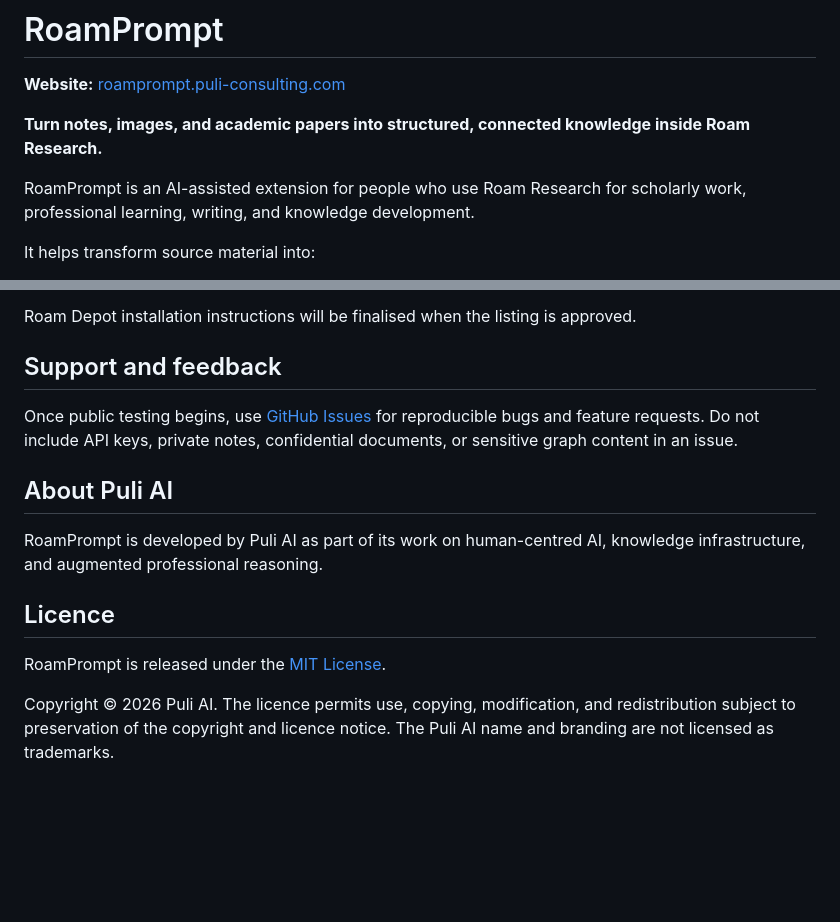
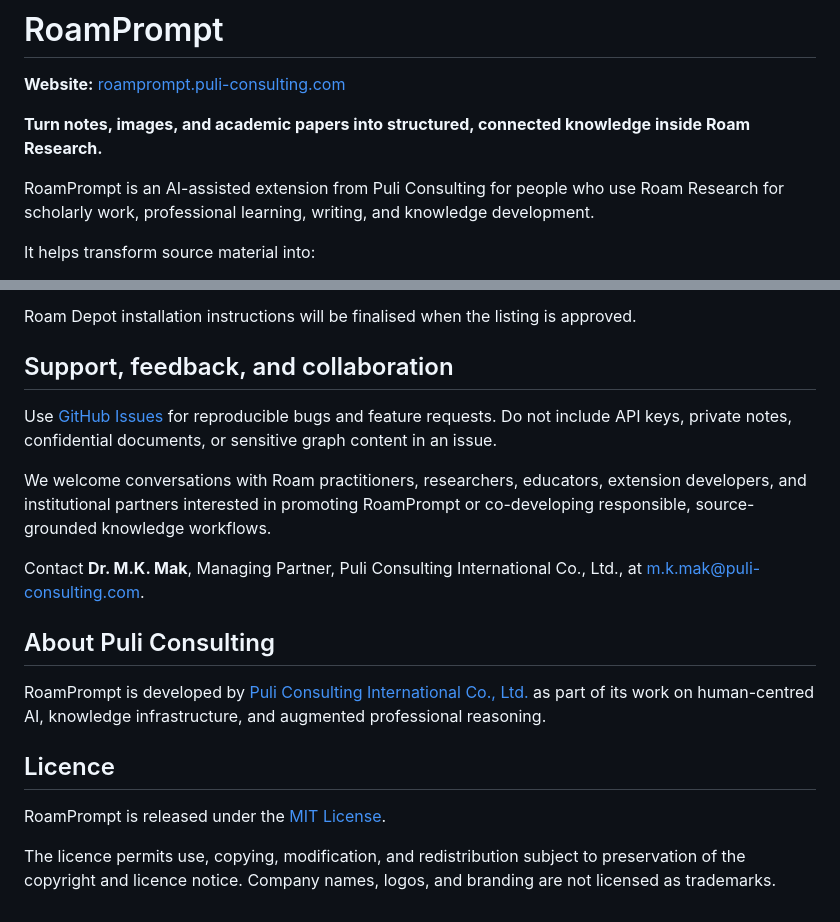
Before and after one commit to Puli-AI/RoamPrompt-Public, a Markdown page: README.md, 2 parts joined by grey strips. GitHub-like rendering; blank space fills up the shorter version.

Commit message:
Present RoamPrompt under Puli Consulting brand

```diff
--- a/README.md
+++ b/README.md
@@ -4,7 +4,7 @@
 
 **Turn notes, images, and academic papers into structured, connected knowledge inside Roam Research.**
 
-RoamPrompt is an AI-assisted extension for people who use Roam Research for scholarly work, professional learning, writing, and knowledge development.
+RoamPrompt is an AI-assisted extension from Puli Consulting for people who use Roam Research for scholarly work, professional learning, writing, and knowledge development.
 
 It helps transform source material into:
 
@@ -71,16 +71,20 @@ The release requires:
 
 Roam Depot installation instructions will be finalised when the listing is approved.
 
-## Support and feedback
+## Support, feedback, and collaboration
 
-Once public testing begins, use [GitHub Issues](https://github.com/Puli-AI/RoamPrompt-Public/issues) for reproducible bugs and feature requests. Do not include API keys, private notes, confidential documents, or sensitive graph content in an issue.
+Use [GitHub Issues](https://github.com/Puli-AI/RoamPrompt-Public/issues) for reproducible bugs and feature requests. Do not include API keys, private notes, confidential documents, or sensitive graph content in an issue.
 
-## About Puli AI
+We welcome conversations with Roam practitioners, researchers, educators, extension developers, and institutional partners interested in promoting RoamPrompt or co-developing responsible, source-grounded knowledge workflows.
 
-RoamPrompt is developed by Puli AI as part of its work on human-centred AI, knowledge infrastructure, and augmented professional reasoning.
+Contact **Dr. M.K. Mak**, Managing Partner, Puli Consulting International Co., Ltd., at [m.k.mak@puli-consulting.com](mailto:m.k.mak@puli-consulting.com).
+
+## About Puli Consulting
+
+RoamPrompt is developed by [Puli Consulting International Co., Ltd.](https://www.puli-consulting.com) as part of its work on human-centred AI, knowledge infrastructure, and augmented professional reasoning.
 
 ## Licence
 
 RoamPrompt is released under the [MIT License](LICENSE).
 
-Copyright © 2026 Puli AI. The licence permits use, copying, modification, and redistribution subject to preservation of the copyright and licence notice. The Puli AI name and branding are not licensed as trademarks.
+The licence permits use, copying, modification, and redistribution subject to preservation of the copyright and licence notice. Company names, logos, and branding are not licensed as trademarks.
```
